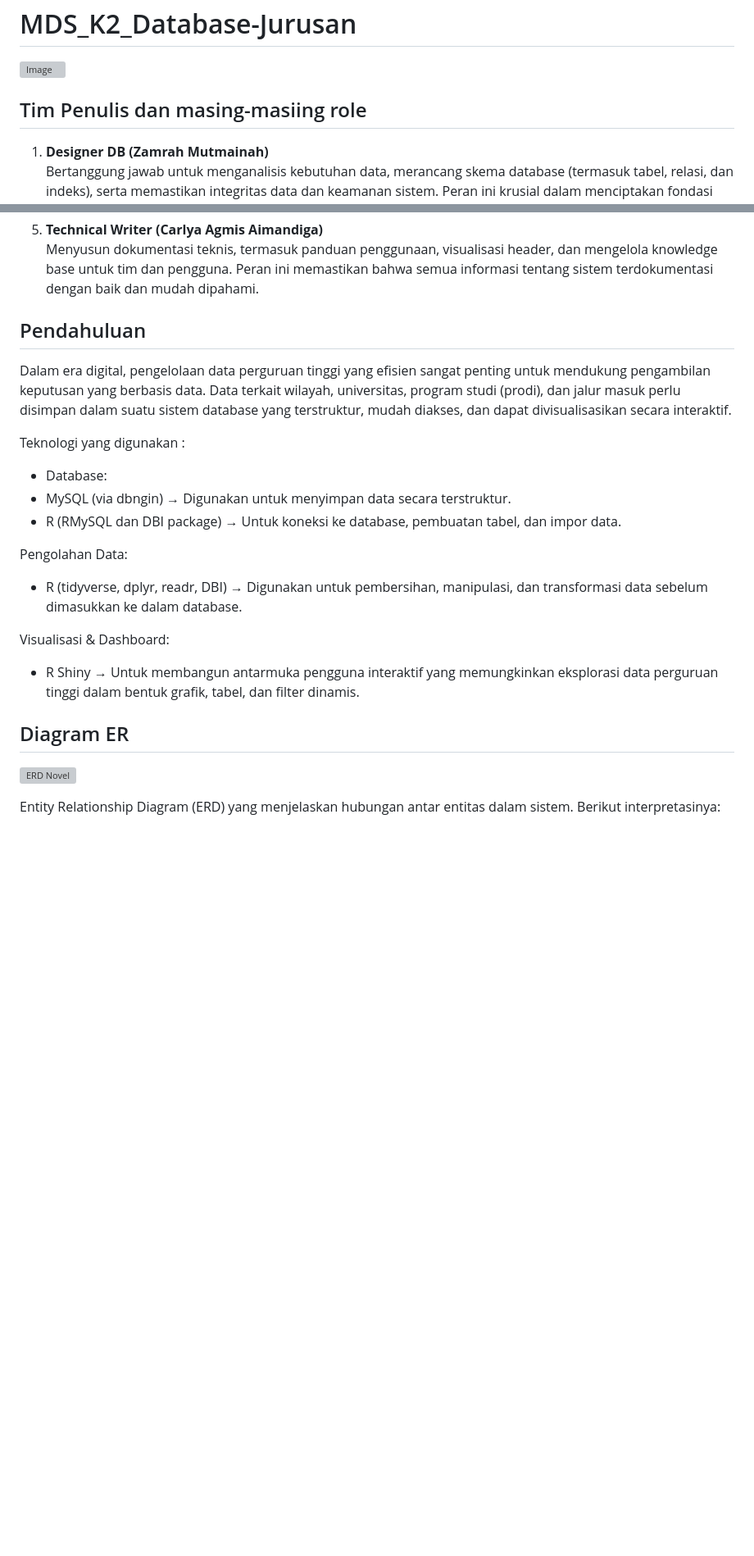
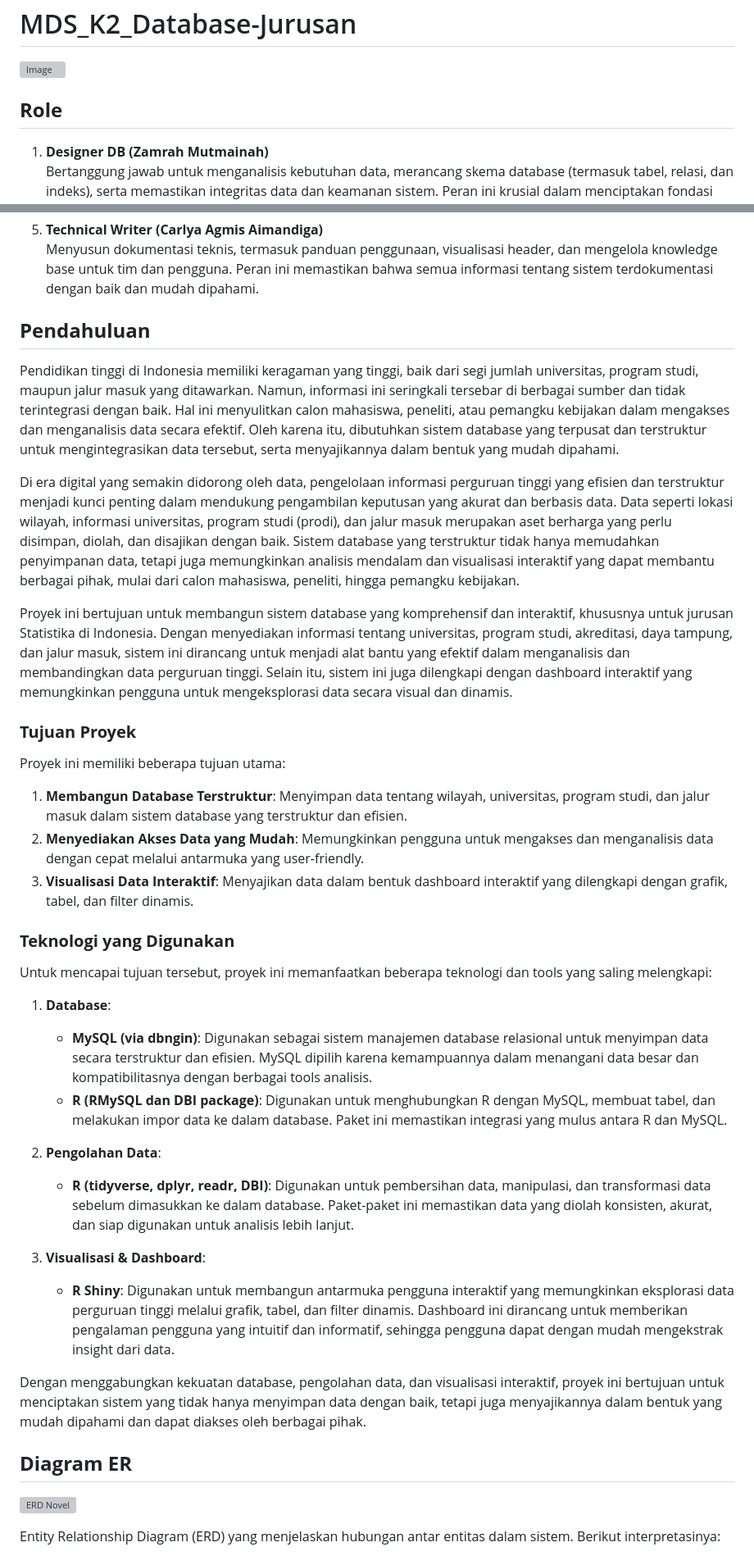
Before and after one commit to deinov/MDS_K2_Database-Jurusan, a Markdown page: README.md, 2 parts joined by grey strips. Shown at 82% size. Drawn GitHub-style; blank space fills up the shorter version; grey boxes are pictures that could not be loaded.

```diff
--- a/README.md
+++ b/README.md
@@ -1,8 +1,7 @@
 # MDS_K2_Database-Jurusan
 ![Image](https://github.com/user-attachments/assets/4586966d-c39b-49b7-b5f1-faca06320033)
 
-## Tim Penulis dan masing-masiing role
-
+## **Role**
 1. **Designer DB (Zamrah Mutmainah)**
    Bertanggung jawab untuk menganalisis kebutuhan data, merancang skema database (termasuk tabel, relasi, dan indeks), serta memastikan integritas data dan keamanan sistem. Peran ini krusial dalam menciptakan fondasi database yang efisien dan terstruktur untuk mendukung kebutuhan aplikasi.
 
@@ -19,21 +18,36 @@
    Menyusun dokumentasi teknis, termasuk panduan penggunaan, visualisasi header, dan mengelola knowledge base untuk tim dan pengguna. Peran ini memastikan bahwa semua informasi tentang sistem terdokumentasi dengan baik dan mudah dipahami.
 
 
-## Pendahuluan
-Dalam era digital, pengelolaan data perguruan tinggi yang efisien sangat penting untuk mendukung pengambilan keputusan yang berbasis data. Data terkait wilayah, universitas, program studi (prodi), dan jalur masuk perlu disimpan dalam suatu sistem database yang terstruktur, mudah diakses, dan dapat divisualisasikan secara interaktif.
+## **Pendahuluan**
 
-Teknologi yang digunakan :
-- Database:
-- MySQL (via dbngin) → Digunakan untuk menyimpan data secara terstruktur.
-- R (RMySQL dan DBI package) → Untuk koneksi ke database, pembuatan tabel, dan impor data.
+   Pendidikan tinggi di Indonesia memiliki keragaman yang tinggi, baik dari segi jumlah universitas, program studi, maupun jalur masuk yang ditawarkan. Namun, informasi ini seringkali tersebar di berbagai sumber dan tidak terintegrasi dengan baik. Hal ini menyulitkan calon mahasiswa, peneliti, atau pemangku kebijakan dalam mengakses dan menganalisis data secara efektif. Oleh karena itu, dibutuhkan sistem database yang terpusat dan terstruktur untuk mengintegrasikan data tersebut, serta menyajikannya dalam bentuk yang mudah dipahami.
 
-Pengolahan Data:
-- R (tidyverse, dplyr, readr, DBI) → Digunakan untuk pembersihan, manipulasi, dan transformasi data sebelum dimasukkan ke dalam database.
+   Di era digital yang semakin didorong oleh data, pengelolaan informasi perguruan tinggi yang efisien dan terstruktur menjadi kunci penting dalam mendukung pengambilan keputusan yang akurat dan berbasis data. Data seperti lokasi wilayah, informasi universitas, program studi (prodi), dan jalur masuk merupakan aset berharga yang perlu disimpan, diolah, dan disajikan dengan baik. Sistem database yang terstruktur tidak hanya memudahkan penyimpanan data, tetapi juga memungkinkan analisis mendalam dan visualisasi interaktif yang dapat membantu berbagai pihak, mulai dari calon mahasiswa, peneliti, hingga pemangku kebijakan.
 
-Visualisasi & Dashboard:
-- R Shiny → Untuk membangun antarmuka pengguna interaktif yang memungkinkan eksplorasi data perguruan tinggi dalam bentuk grafik, tabel, dan filter dinamis.
+   Proyek ini bertujuan untuk membangun sistem database yang komprehensif dan interaktif, khususnya untuk jurusan Statistika di Indonesia. Dengan menyediakan informasi tentang universitas, program studi, akreditasi, daya tampung, dan jalur masuk, sistem ini dirancang untuk menjadi alat bantu yang efektif dalam menganalisis dan membandingkan data perguruan tinggi. Selain itu, sistem ini juga dilengkapi dengan dashboard interaktif yang memungkinkan pengguna untuk mengeksplorasi data secara visual dan dinamis.
 
-## Diagram ER
+### **Tujuan Proyek**
+Proyek ini memiliki beberapa tujuan utama:
+1. **Membangun Database Terstruktur**: Menyimpan data tentang wilayah, universitas, program studi, dan jalur masuk dalam sistem database yang terstruktur dan efisien.
+2. **Menyediakan Akses Data yang Mudah**: Memungkinkan pengguna untuk mengakses dan menganalisis data dengan cepat melalui antarmuka yang user-friendly.
+3. **Visualisasi Data Interaktif**: Menyajikan data dalam bentuk dashboard interaktif yang dilengkapi dengan grafik, tabel, dan filter dinamis.
+
+### **Teknologi yang Digunakan**
+Untuk mencapai tujuan tersebut, proyek ini memanfaatkan beberapa teknologi dan tools yang saling melengkapi:
+
+1. **Database**:
+   - **MySQL (via dbngin)**: Digunakan sebagai sistem manajemen database relasional untuk menyimpan data secara terstruktur dan efisien. MySQL dipilih karena kemampuannya dalam menangani data besar dan kompatibilitasnya dengan berbagai tools analisis.
+   - **R (RMySQL dan DBI package)**: Digunakan untuk menghubungkan R dengan MySQL, membuat tabel, dan melakukan impor data ke dalam database. Paket ini memastikan integrasi yang mulus antara R dan MySQL.
+
+2. **Pengolahan Data**:
+   - **R (tidyverse, dplyr, readr, DBI)**: Digunakan untuk pembersihan data, manipulasi, dan transformasi data sebelum dimasukkan ke dalam database. Paket-paket ini memastikan data yang diolah konsisten, akurat, dan siap digunakan untuk analisis lebih lanjut.
+
+3. **Visualisasi & Dashboard**:
+   - **R Shiny**: Digunakan untuk membangun antarmuka pengguna interaktif yang memungkinkan eksplorasi data perguruan tinggi melalui grafik, tabel, dan filter dinamis. Dashboard ini dirancang untuk memberikan pengalaman pengguna yang intuitif dan informatif, sehingga pengguna dapat dengan mudah mengekstrak insight dari data.
+
+Dengan menggabungkan kekuatan database, pengolahan data, dan visualisasi interaktif, proyek ini bertujuan untuk menciptakan sistem yang tidak hanya menyimpan data dengan baik, tetapi juga menyajikannya dalam bentuk yang mudah dipahami dan dapat diakses oleh berbagai pihak.
+
+## **Diagram ER**
 ![ERD Novel](https://github.com/deinov/MDS_K2_Database-Jurusan/blob/Designer-DB/ERD.jpg)
 
 Entity Relationship Diagram (ERD) yang menjelaskan hubungan antar entitas dalam sistem. Berikut interpretasinya:
```
Also changed, not shown: other parts of README.md (+15 -17 lines).
